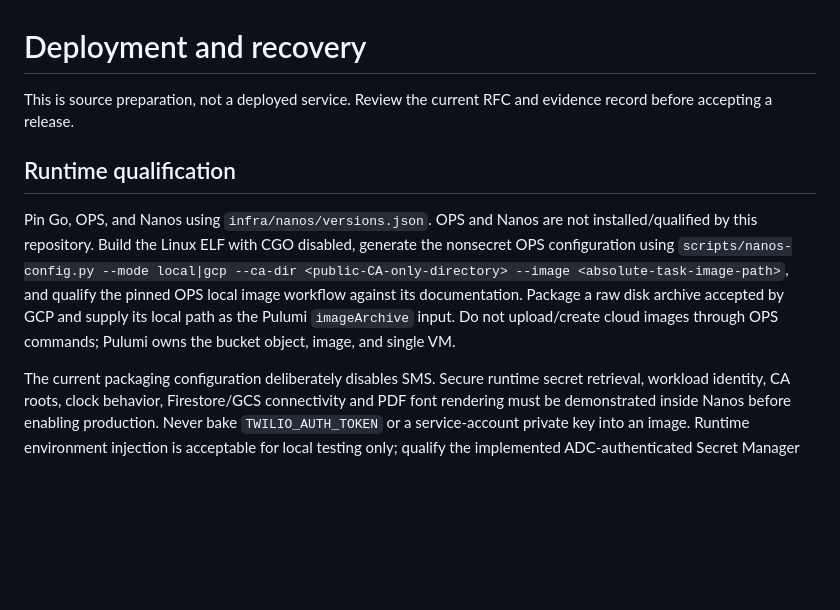
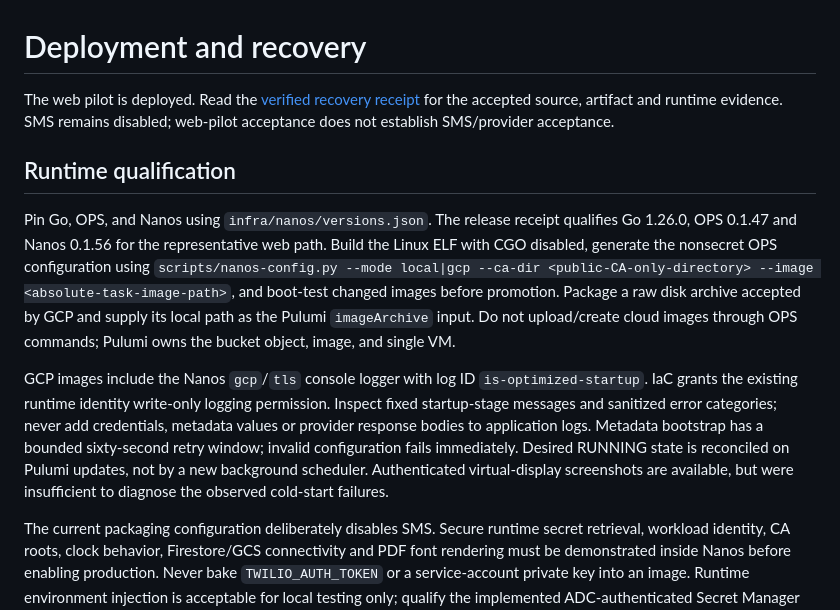
Before and after one commit to is-optimized/is-optimized, a Markdown page: docs/operations.md, the part around the change. GitHub-like rendering; blank space fills up the shorter version.

```diff
--- a/docs/operations.md
+++ b/docs/operations.md
@@ -1,10 +1,12 @@
 # Deployment and recovery
 
-This is source preparation, not a deployed service. Review the current RFC and evidence record before accepting a release.
+The web pilot is deployed. Read the [verified recovery receipt](cold-start-recovery-20261029.md#verified-recovery--2026-10-30-utc) for the accepted source, artifact and runtime evidence. SMS remains disabled; web-pilot acceptance does not establish SMS/provider acceptance.
 
 ## Runtime qualification
 
-Pin Go, OPS, and Nanos using `infra/nanos/versions.json`. OPS and Nanos are not installed/qualified by this repository. Build the Linux ELF with CGO disabled, generate the nonsecret OPS configuration using `scripts/nanos-config.py --mode local|gcp --ca-dir <public-CA-only-directory> --image <absolute-task-image-path>`, and qualify the pinned OPS local image workflow against its documentation. Package a raw disk archive accepted by GCP and supply its local path as the Pulumi `imageArchive` input. Do not upload/create cloud images through OPS commands; Pulumi owns the bucket object, image, and single VM.
+Pin Go, OPS, and Nanos using `infra/nanos/versions.json`. The release receipt qualifies Go 1.26.0, OPS 0.1.47 and Nanos 0.1.56 for the representative web path. Build the Linux ELF with CGO disabled, generate the nonsecret OPS configuration using `scripts/nanos-config.py --mode local|gcp --ca-dir <public-CA-only-directory> --image <absolute-task-image-path>`, and boot-test changed images before promotion. Package a raw disk archive accepted by GCP and supply its local path as the Pulumi `imageArchive` input. Do not upload/create cloud images through OPS commands; Pulumi owns the bucket object, image, and single VM.
+
+GCP images include the Nanos `gcp`/`tls` console logger with log ID `is-optimized-startup`. IaC grants the existing runtime identity write-only logging permission. Inspect fixed startup-stage messages and sanitized error categories; never add credentials, metadata values or provider response bodies to application logs. Metadata bootstrap has a bounded sixty-second retry window; invalid configuration fails immediately. Desired RUNNING state is reconciled on Pulumi updates, not by a new background scheduler. Authenticated virtual-display screenshots are available, but were insufficient to diagnose the observed cold-start failures.
 
 The current packaging configuration deliberately disables SMS. Secure runtime secret retrieval, workload identity, CA roots, clock behavior, Firestore/GCS connectivity and PDF font rendering must be demonstrated inside Nanos before enabling production. Never bake `TWILIO_AUTH_TOKEN` or a service-account private key into an image. Runtime environment injection is acceptable for local testing only; qualify the implemented ADC-authenticated Secret Manager retrieval path for the production image. Set TWILIO_AUTH_TOKEN_SECRET to a numeric resource version and grant the runtime identity access only to that secret.
 
```
Also changed, not shown: docs/cold-start-recovery-20261029.md (+14 -0 lines), docs/verification.md (+10 -0 lines).
